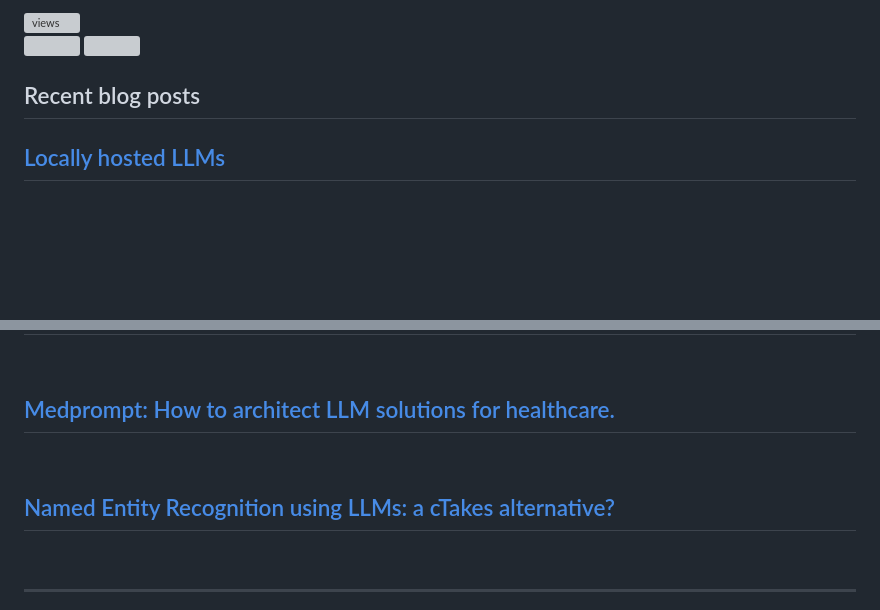
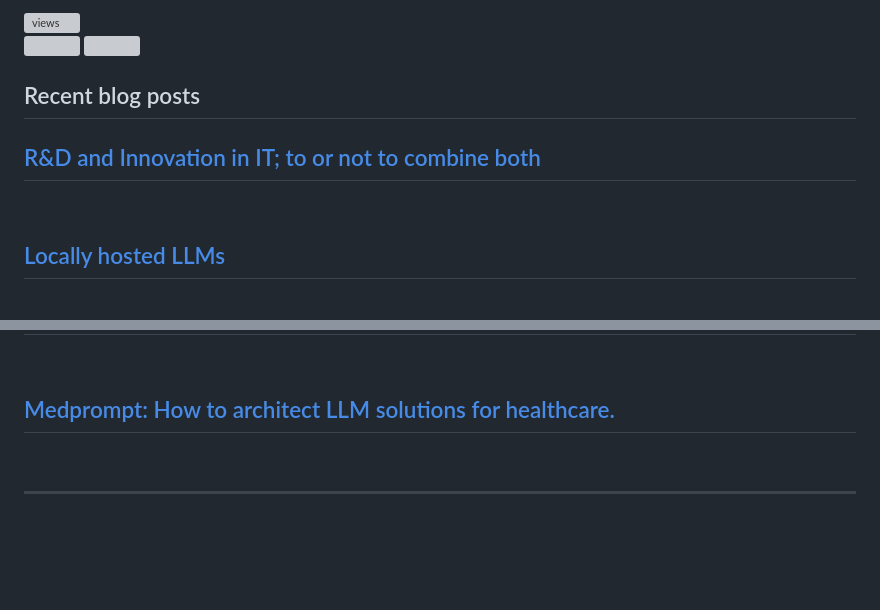
Before and after one commit to dermatologist/dermatologist, a Markdown page: README.md, 2 parts joined by grey strips. GitHub-like rendering; folded sections open; blank space fills up the shorter version; grey boxes are pictures that could not be loaded.

Commit message:
Updated with the latest blog posts

```diff
--- a/README.md
+++ b/README.md
@@ -33,6 +33,8 @@
 
   <h2>Recent blog posts</h2>
   <!-- BLOG-POST-LIST:START -->
+ <h2 class='h2-blog'><a class='a-lightblue' href=https://nuchange.ca/2024/11/rd-and-innovation-in-it-to-or-not-to-combine-both.html>R&amp;D and Innovation in IT; to or not to combine both</a></h2>
+ <br>
  <h2 class='h2-blog'><a class='a-lightblue' href=https://nuchange.ca/2024/07/locally-hosted-llms.html>Locally hosted LLMs</a></h2>
  <br>
  <h2 class='h2-blog'><a class='a-lightblue' href=https://nuchange.ca/2024/06/come-join-us-to-make-generative-ai-in-healthcare-more-accessible.html>Come, join us to make generative AI in healthcare more accessible!</a></h2>
@@ -50,8 +52,6 @@
  <h2 class='h2-blog'><a class='a-lightblue' href=https://nuchange.ca/2024/03/navigating-the-complexities-of-gen-ai-in-medicine-5-development-blunders-to-avoid.html>Navigating the Complexities of Gen AI in Medicine: 5 Development Blunders to Avoid</a></h2>
  <br>
  <h2 class='h2-blog'><a class='a-lightblue' href=https://nuchange.ca/2023/12/medprompt-how-to-architect-llm-solutions-for-healthcare.html>Medprompt: How to architect LLM solutions for healthcare.</a></h2>
- <br>
- <h2 class='h2-blog'><a class='a-lightblue' href=https://nuchange.ca/2023/09/named-entity-recognition-using-llms-a-ctakes-alternative.html>Named Entity Recognition using LLMs: a cTakes alternative?</a></h2>
  <br><!-- BLOG-POST-LIST:END -->
 </details>
 
```
